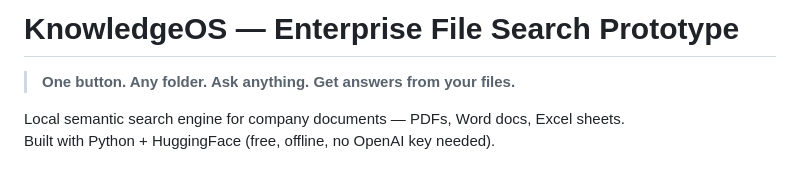
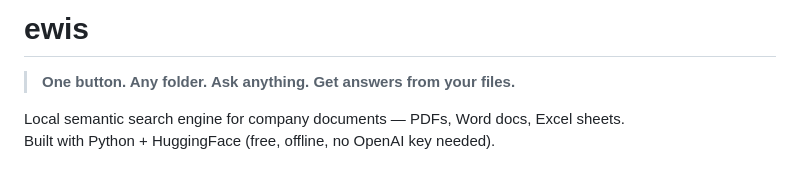
Before and after one commit to SumitGavali/crawl_The_undergrad, a Markdown page: README.md, the part around the change. GitHub-like rendering.

Commit message:
Rename project to 'ewis' and update description
Updated project name and added a brief description.

```diff
--- a/README.md
+++ b/README.md
@@ -1,4 +1,5 @@
-# KnowledgeOS — Enterprise File Search Prototype
+# ewis
+
 
 > **One button. Any folder. Ask anything. Get answers from your files.**
 
```
